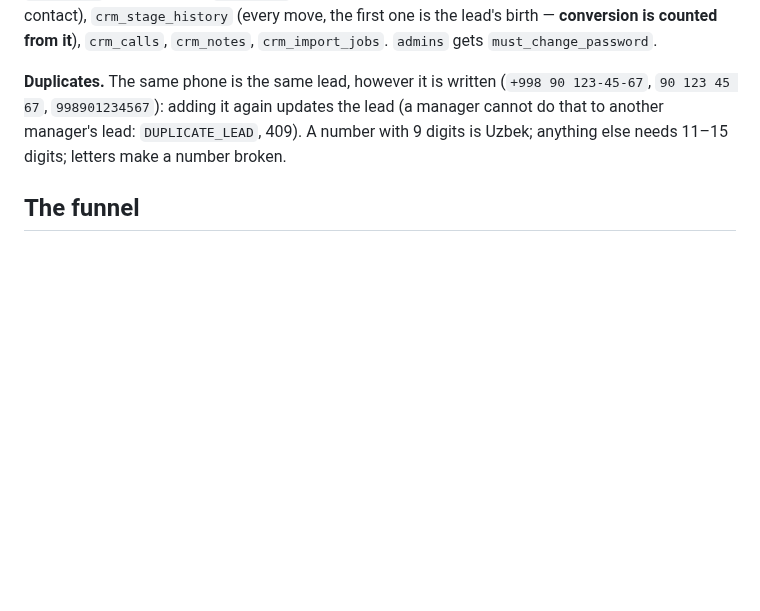
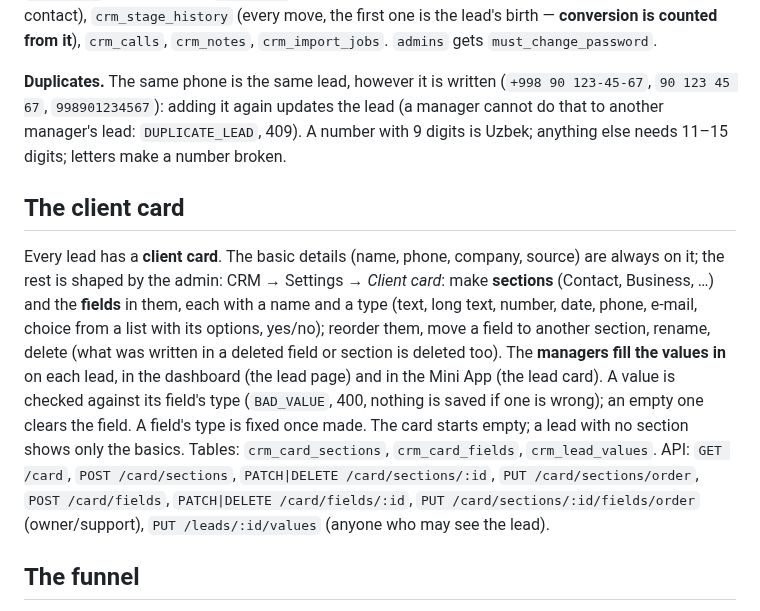
Before and after one commit to odiljonjamoliddinov39-cloud/1C_integration, a Markdown page: docs/crm.md, the part around the change. Drawn GitHub-style; blank space fills up the shorter version.

Commit message:
Client card docs and formatting
Co-Authored-By: Claude Sonnet 5.5 <noreply@anthropic.com>
Claude-Session: https://claude.ai/code/session_01CkrMtqqEZdHYjPbUAomqJm

```diff
--- a/docs/crm.md
+++ b/docs/crm.md
@@ -27,6 +27,18 @@ is the lead's birth — **conversion is counted from it**), `crm_calls`, `crm_no
 **Duplicates.** The same phone is the same lead, however it is written (`+998 90 123-45-67`, `90 123 45 67`, `998901234567`):
 adding it again updates the lead (a manager cannot do that to another manager's lead: `DUPLICATE_LEAD`, 409). A number with 9
 digits is Uzbek; anything else needs 11–15 digits; letters make a number broken.
+
+## The client card
+
+Every lead has a **client card**. The basic details (name, phone, company, source) are always on it; the rest is shaped by the admin:
+CRM → Settings → _Client card_: make **sections** (Contact, Business, …) and the **fields** in them, each with a name and a type
+(text, long text, number, date, phone, e-mail, choice from a list with its options, yes/no); reorder them, move a field to another
+section, rename, delete (what was written in a deleted field or section is deleted too). The **managers fill the values in** on each
+lead, in the dashboard (the lead page) and in the Mini App (the lead card). A value is checked against its field's type (`BAD_VALUE`,
+400, nothing is saved if one is wrong); an empty one clears the field. A field's type is fixed once made. The card starts empty; a lead
+with no section shows only the basics. Tables: `crm_card_sections`, `crm_card_fields`, `crm_lead_values`. API: `GET /card`,
+`POST /card/sections`, `PATCH|DELETE /card/sections/:id`, `PUT /card/sections/order`, `POST /card/fields`, `PATCH|DELETE /card/fields/:id`,
+`PUT /card/sections/:id/fields/order` (owner/support), `PUT /leads/:id/values` (anyone who may see the lead).
 
 ## The funnel
 
```
